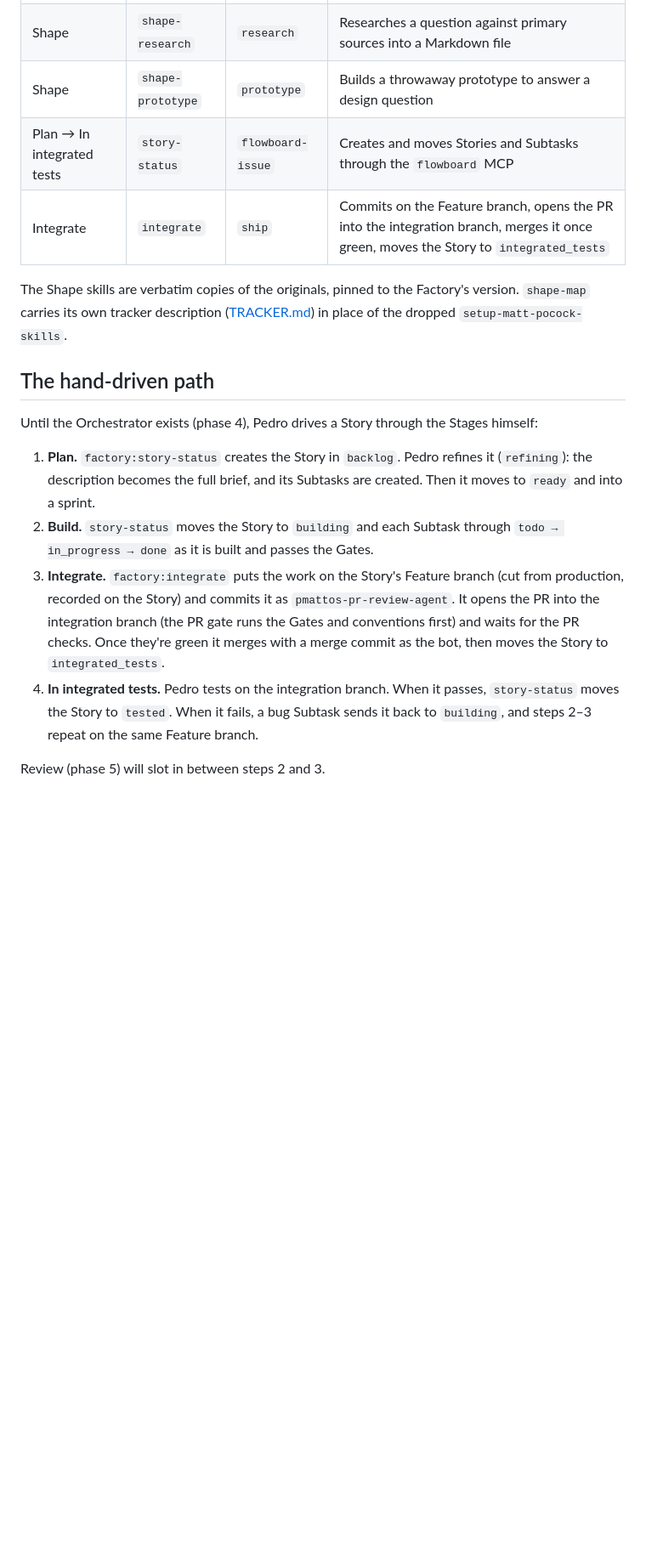
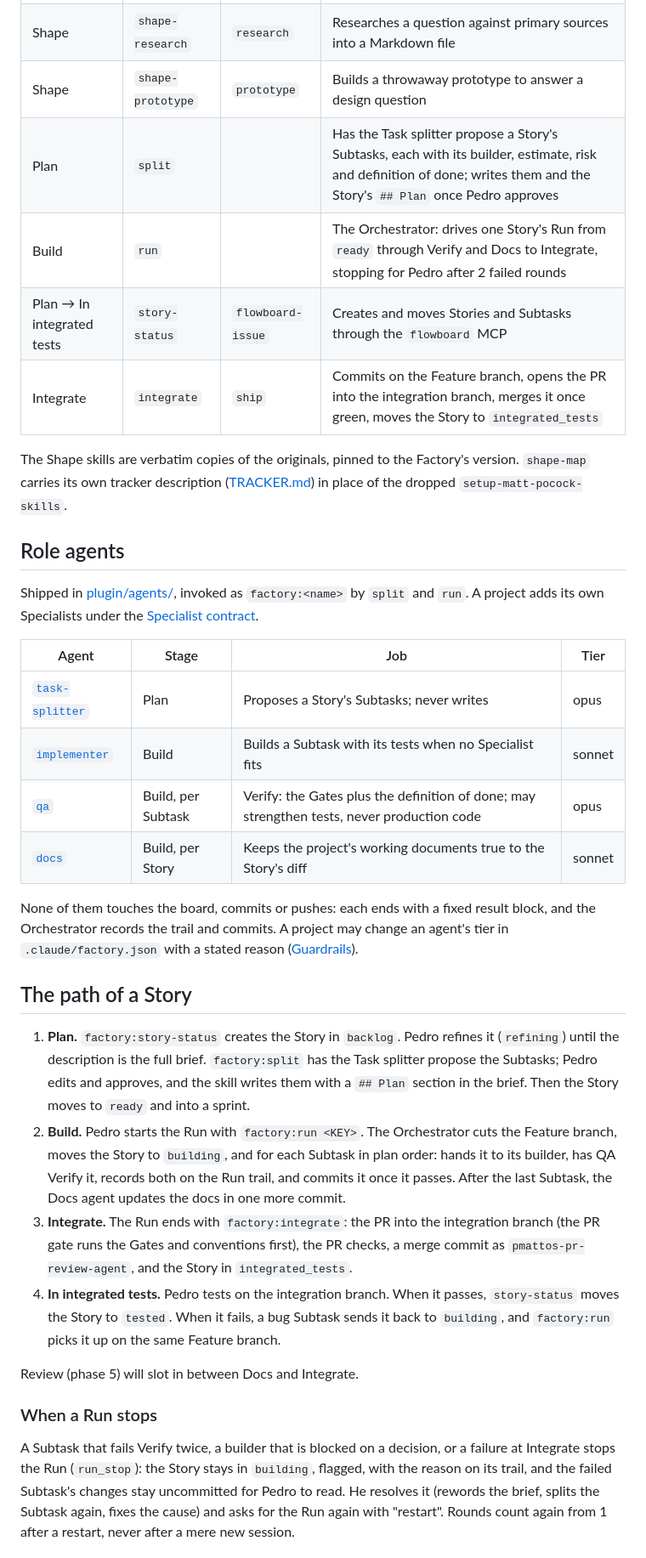
Before and after one commit to pmattos87/software-factory, a Markdown page: docs/workflow.md, the part around one of its changes. Shown at 85% size. Rendered like a GitHub page; blank space fills up the shorter version.

Commit message:
docs: describe the orchestrated path and the agents tier overrides
Co-Authored-By: Claude Opus 5.5 <noreply@anthropic.com>

```diff
--- a/docs/workflow.md
+++ b/docs/workflow.md
@@ -13,18 +13,36 @@ Every skill is invoked as `factory:<name>`. Each one replaces a user-level skill
 | Shape | `shape-map` | `wayfinder` | Charts a large effort as a map of decision tickets in local markdown; only by `/factory:shape-map` |
 | Shape | `shape-research` | `research` | Researches a question against primary sources into a Markdown file |
 | Shape | `shape-prototype` | `prototype` | Builds a throwaway prototype to answer a design question |
+| Plan | `split` | | Has the Task splitter propose a Story's Subtasks, each with its builder, estimate, risk and definition of done; writes them and the Story's `## Plan` once Pedro approves |
+| Build | `run` | | The Orchestrator: drives one Story's Run from `ready` through Verify and Docs to Integrate, stopping for Pedro after 2 failed rounds |
 | Plan → In integrated tests | `story-status` | `flowboard-issue` | Creates and moves Stories and Subtasks through the `flowboard` MCP |
 | Integrate | `integrate` | `ship` | Commits on the Feature branch, opens the PR into the integration branch, merges it once green, moves the Story to `integrated_tests` |
 
 The Shape skills are verbatim copies of the originals, pinned to the Factory's version. `shape-map` carries its own tracker description ([TRACKER.md](../plugin/skills/shape-map/TRACKER.md)) in place of the dropped `setup-matt-pocock-skills`.
 
-## The hand-driven path
+## Role agents
 
-Until the Orchestrator exists (phase 4), Pedro drives a Story through the Stages himself:
+Shipped in [plugin/agents/](../plugin/agents/), invoked as `factory:<name>` by `split` and `run`. A project adds its own Specialists under the [Specialist contract](specialists.md).
 
-1. **Plan.** `factory:story-status` creates the Story in `backlog`. Pedro refines it (`refining`): the description becomes the full brief, and its Subtasks are created. Then it moves to `ready` and into a sprint.
-2. **Build.** `story-status` moves the Story to `building` and each Subtask through `todo → in_progress → done` as it is built and passes the Gates.
-3. **Integrate.** `factory:integrate` puts the work on the Story's Feature branch (cut from production, recorded on the Story) and commits it as `pmattos-pr-review-agent`. It opens the PR into the integration branch (the PR gate runs the Gates and conventions first) and waits for the PR checks. Once they're green it merges with a merge commit as the bot, then moves the Story to `integrated_tests`.
-4. **In integrated tests.** Pedro tests on the integration branch. When it passes, `story-status` moves the Story to `tested`. When it fails, a bug Subtask sends it back to `building`, and steps 2–3 repeat on the same Feature branch.
+| Agent | Stage | Job | Tier |
+|---|---|---|---|
+| [`task-splitter`](../plugin/agents/task-splitter.md) | Plan | Proposes a Story's Subtasks; never writes | opus |
+| [`implementer`](../plugin/agents/implementer.md) | Build | Builds a Subtask with its tests when no Specialist fits | sonnet |
+| [`qa`](../plugin/agents/qa.md) | Build, per Subtask | Verify: the Gates plus the definition of done; may strengthen tests, never production code | opus |
+| [`docs`](../plugin/agents/docs.md) | Build, per Story | Keeps the project's working documents true to the Story's diff | sonnet |
 
-Review (phase 5) will slot in between steps 2 and 3.
+None of them touches the board, commits or pushes: each ends with a fixed result block, and the Orchestrator records the trail and commits. A project may change an agent's tier in `.claude/factory.json` with a stated reason ([Guardrails](guardrails.md#per-project-config)).
+
+## The path of a Story
+
+1. **Plan.** `factory:story-status` creates the Story in `backlog`. Pedro refines it (`refining`) until the description is the full brief. `factory:split` has the Task splitter propose the Subtasks; Pedro edits and approves, and the skill writes them with a `## Plan` section in the brief. Then the Story moves to `ready` and into a sprint.
+2. **Build.** Pedro starts the Run with `factory:run <KEY>`. The Orchestrator cuts the Feature branch, moves the Story to `building`, and for each Subtask in plan order: hands it to its builder, has QA Verify it, records both on the Run trail, and commits it once it passes. After the last Subtask, the Docs agent updates the docs in one more commit.
+3. **Integrate.** The Run ends with `factory:integrate`: the PR into the integration branch (the PR gate runs the Gates and conventions first), the PR checks, a merge commit as `pmattos-pr-review-agent`, and the Story in `integrated_tests`.
+4. **In integrated tests.** Pedro tests on the integration branch. When it passes, `story-status` moves the Story to `tested`. When it fails, a bug Subtask sends it back to `building`, and `factory:run` picks it up on the same Feature branch.
+
+Review (phase 5) will slot in between Docs and Integrate.
+
+### When a Run stops
+
+A Subtask that fails Verify twice, a builder that is blocked on a decision, or a failure at Integrate stops the Run (`run_stop`): the Story stays in `building`, flagged, with the reason on its trail, and the failed Subtask's changes stay uncommitted for Pedro to read. He resolves it (rewords the brief, splits the Subtask again, fixes the cause) and asks for the Run again with "restart". Rounds count again from 1 after a restart, never after a mere new session.
+
```
Also changed, not shown: other parts of docs/workflow.md (+5 -2 lines), docs/guardrails.md (+4 -0 lines).
